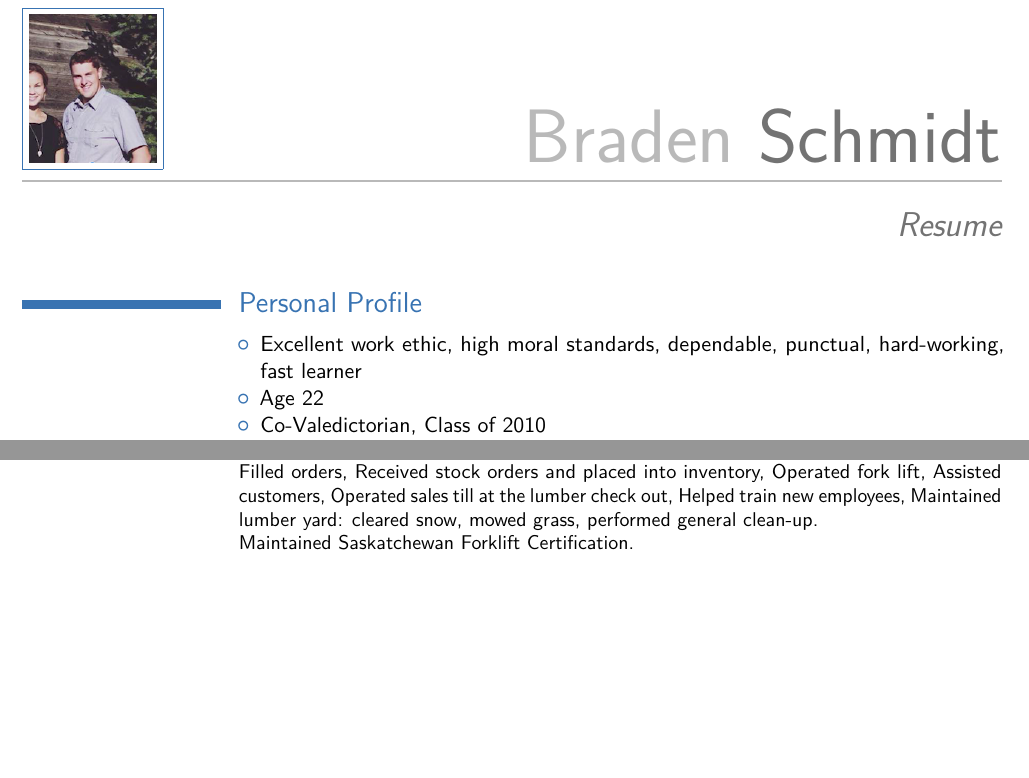
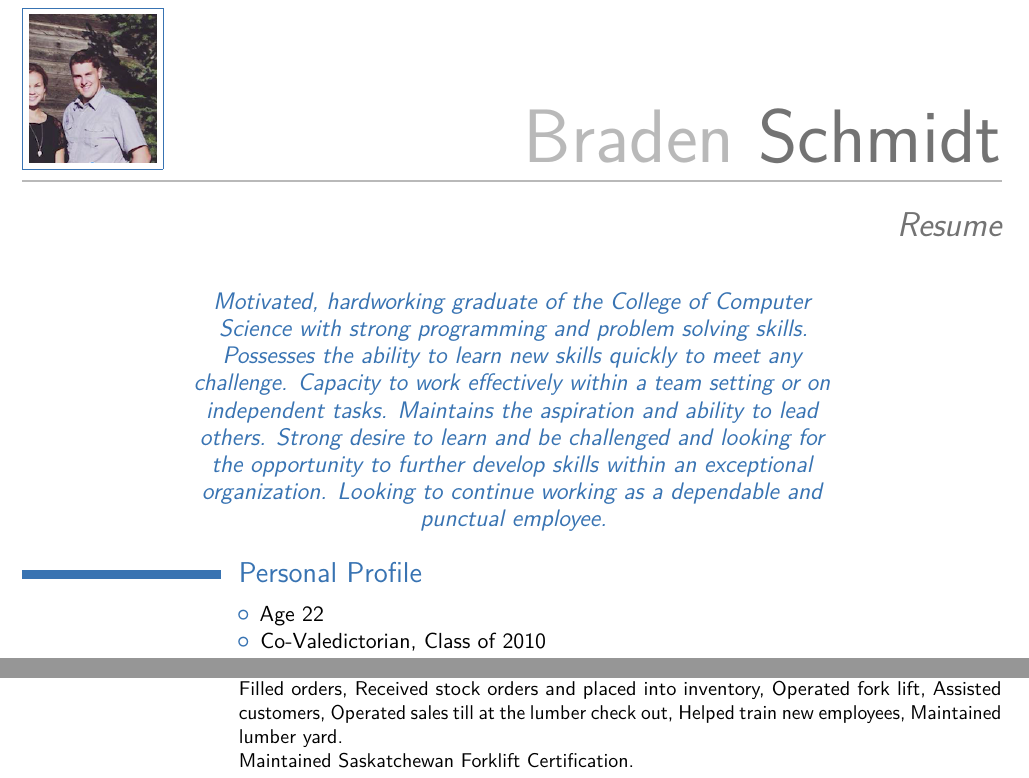
Before and after one commit to bradenschmidt/Resume, a LaTeX CV (resume.tex): two parts of page 1 of 3 before the commit and two parts of page 1 of 4 after it, joined at a grey line, cut so that both start at the same text, the shorter picture padded with empty space. Compiled offline with pdfLaTeX.

Commit message:
Move attributes to quote.

```diff
--- a/resume.tex
+++ b/resume.tex
@@ -35,7 +35,7 @@
 \social[github]{bradenschmidt}                              % optional, remove / comment the line if not wanted
 %\extrainfo{additional information}                 % optional, remove / comment the line if not wanted
 \photo[64pt][0.4pt]{profile_pic}                       % optional, remove / comment the line if not wanted; '64pt' is the height the picture must be resized to, 0.4pt is the thickness of the frame around it (put it to 0pt for no frame) and 'picture' is the name of the picture file
-%\quote{Some quote}                                 % optional, remove / comment the line if not wanted
+\quote{Motivated, hardworking graduate of the College of Computer Science with strong programming and problem solving skills. Possesses the ability to learn new skills quickly to meet any challenge. Capacity to work effectively within a team setting or on independent tasks. Maintains the aspiration and ability to lead others. Strong desire to learn and be challenged and looking for the opportunity to further develop skills within an exceptional organization. Looking to continue working as a dependable and punctual employee.}                                 % optional, remove / comment the line if not wanted
 
 %----------------------------------------------------------------------------------
 %            content
@@ -49,7 +49,6 @@
 \cvitem{}
 {
   \begin{itemize}
-    \item Excellent work ethic, high moral standards, dependable, punctual, hard-working, fast learner
     \item Age 22
     \item Co-Valedictorian, Class of 2010
     \item Canadian Governor General Award for academic excellence in 2009, 2010
@@ -69,7 +68,7 @@
 {
   Worked in the lumber yard part-time while attending University.
   \newline{}
-  Filled orders, Received stock orders and placed into inventory, Operated fork lift, Assisted customers, Operated sales till at the lumber check out, Helped train new employees, Maintained  lumber yard: cleared snow, mowed grass, performed general clean-up.
+  Filled orders, Received stock orders and placed into inventory, Operated fork lift, Assisted customers, Operated sales till at the lumber check out, Helped train new employees, Maintained  lumber yard.
   \newline{}
   Maintained Saskatchewan Forklift Certification.
 }
```
Also changed, not shown: resume.pdf, resume.tex (2 more changed lines).
